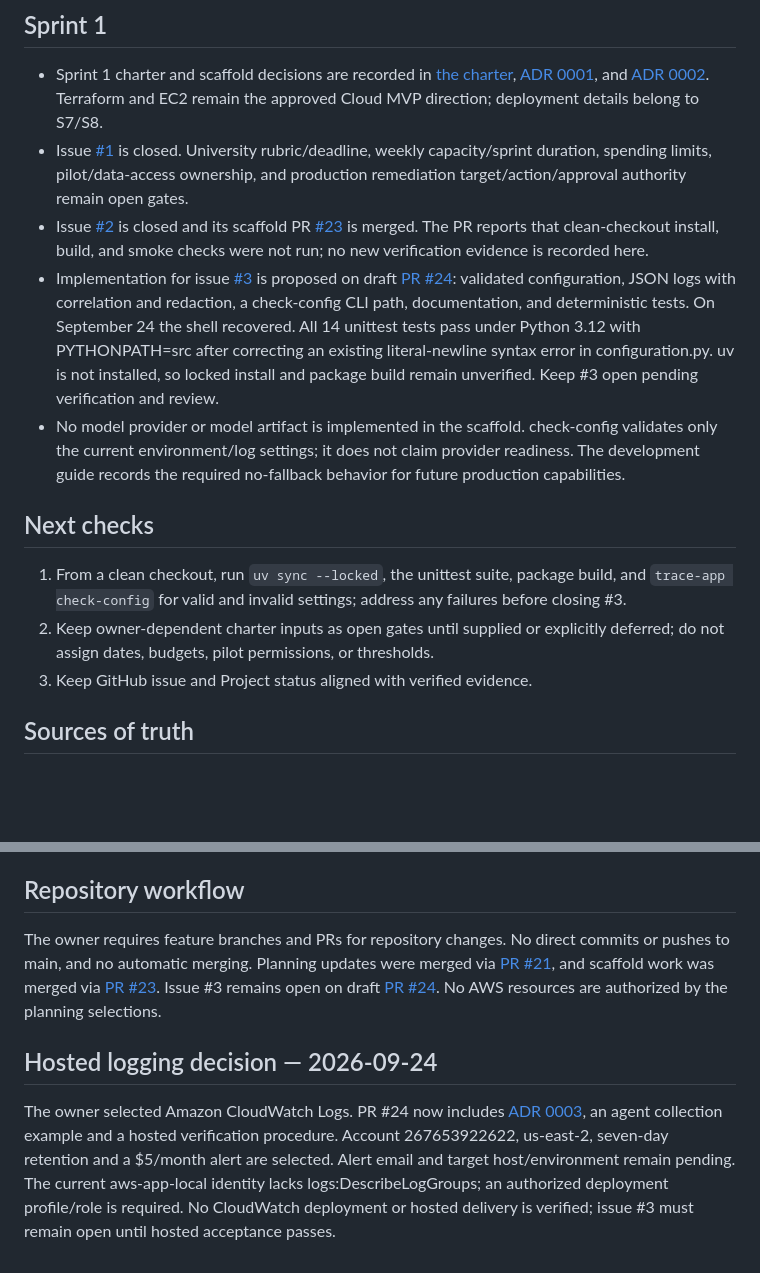
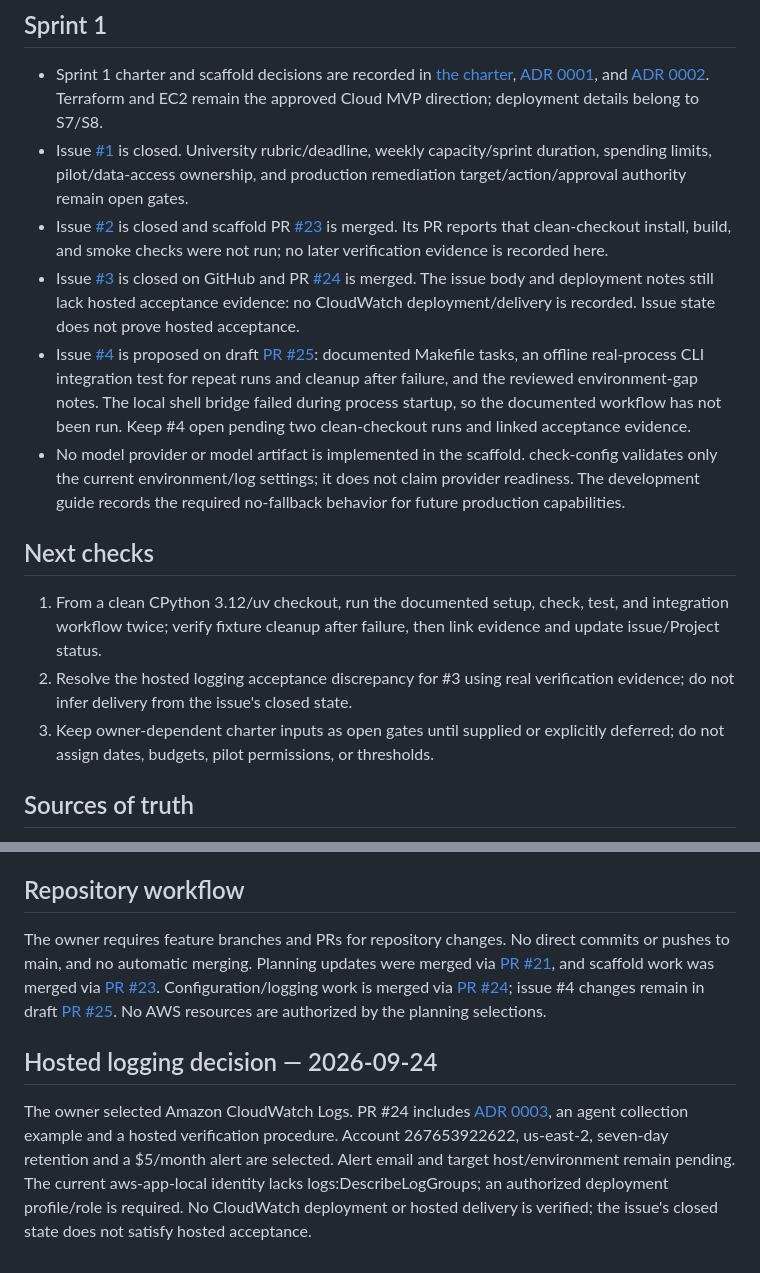
Before and after one commit to krispykrits/TRACE, a Markdown page: docs/current-status.md, 2 parts joined by grey strips. GitHub-like rendering; blank space fills up the shorter version.

Commit message:
Record issue 4 implementation status and current acceptance gaps

```diff
--- a/docs/current-status.md
+++ b/docs/current-status.md
@@ -10,15 +10,16 @@ The owner-approved MVP-first plan and production-usefulness amendment are record
 
 - Sprint 1 charter and scaffold decisions are recorded in [the charter](charter.md), [ADR 0001](adr/0001-repository-runtime-and-local-tooling.md), and [ADR 0002](adr/0002-terraform-and-ec2-cloud-deployment.md). Terraform and EC2 remain the approved Cloud MVP direction; deployment details belong to S7/S8.
 - Issue [#1](https://github.com/krispykrits/TRACE/issues/1) is closed. University rubric/deadline, weekly capacity/sprint duration, spending limits, pilot/data-access ownership, and production remediation target/action/approval authority remain open gates.
-- Issue [#2](https://github.com/krispykrits/TRACE/issues/2) is closed and its scaffold PR [#23](https://github.com/krispykrits/TRACE/pull/23) is merged. The PR reports that clean-checkout install, build, and smoke checks were not run; no new verification evidence is recorded here.
-- Implementation for issue [#3](https://github.com/krispykrits/TRACE/issues/3) is proposed on draft [PR #24](https://github.com/krispykrits/TRACE/pull/24): validated configuration, JSON logs with correlation and redaction, a check-config CLI path, documentation, and deterministic tests. On September 24 the shell recovered. All 14 unittest tests pass under Python 3.12 with PYTHONPATH=src after correcting an existing literal-newline syntax error in configuration.py. uv is not installed, so locked install and package build remain unverified. Keep #3 open pending verification and review.
+- Issue [#2](https://github.com/krispykrits/TRACE/issues/2) is closed and scaffold PR [#23](https://github.com/krispykrits/TRACE/pull/23) is merged. Its PR reports that clean-checkout install, build, and smoke checks were not run; no later verification evidence is recorded here.
+- Issue [#3](https://github.com/krispykrits/TRACE/issues/3) is closed on GitHub and PR [#24](https://github.com/krispykrits/TRACE/pull/24) is merged. The issue body and deployment notes still lack hosted acceptance evidence: no CloudWatch deployment/delivery is recorded. Issue state does not prove hosted acceptance.
+- Issue [#4](https://github.com/krispykrits/TRACE/issues/4) is proposed on draft [PR #25](https://github.com/krispykrits/TRACE/pull/25): documented Makefile tasks, an offline real-process CLI integration test for repeat runs and cleanup after failure, and the reviewed environment-gap notes. The local shell bridge failed during process startup, so the documented workflow has not been run. Keep #4 open pending two clean-checkout runs and linked acceptance evidence.
 - No model provider or model artifact is implemented in the scaffold. check-config validates only the current environment/log settings; it does not claim provider readiness. The development guide records the required no-fallback behavior for future production capabilities.
 
 ## Next checks
 
-1. From a clean checkout, run `uv sync --locked`, the unittest suite, package build, and `trace-app check-config` for valid and invalid settings; address any failures before closing #3.
-2. Keep owner-dependent charter inputs as open gates until supplied or explicitly deferred; do not assign dates, budgets, pilot permissions, or thresholds.
-3. Keep GitHub issue and Project status aligned with verified evidence.
+1. From a clean CPython 3.12/uv checkout, run the documented setup, check, test, and integration workflow twice; verify fixture cleanup after failure, then link evidence and update issue/Project status.
+2. Resolve the hosted logging acceptance discrepancy for #3 using real verification evidence; do not infer delivery from the issue's closed state.
+3. Keep owner-dependent charter inputs as open gates until supplied or explicitly deferred; do not assign dates, budgets, pilot permissions, or thresholds.
 
 ## Sources of truth
 
@@ -32,8 +33,8 @@ The owner-approved MVP-first plan and production-usefulness amendment are record
 
 ## Repository workflow
 
-The owner requires feature branches and PRs for repository changes. No direct commits or pushes to main, and no automatic merging. Planning updates were merged via [PR #21](https://github.com/krispykrits/TRACE/pull/21), and scaffold work was merged via [PR #23](https://github.com/krispykrits/TRACE/pull/23). Issue #3 remains open on draft [PR #24](https://github.com/krispykrits/TRACE/pull/24). No AWS resources are authorized by the planning selections.
+The owner requires feature branches and PRs for repository changes. No direct commits or pushes to main, and no automatic merging. Planning updates were merged via [PR #21](https://github.com/krispykrits/TRACE/pull/21), and scaffold work was merged via [PR #23](https://github.com/krispykrits/TRACE/pull/23). Configuration/logging work is merged via [PR #24](https://github.com/krispykrits/TRACE/pull/24); issue #4 changes remain in draft [PR #25](https://github.com/krispykrits/TRACE/pull/25). No AWS resources are authorized by the planning selections.
 
 ## Hosted logging decision — 2026-09-24
 
-The owner selected Amazon CloudWatch Logs. PR #24 now includes [ADR 0003](adr/0003-cloudwatch-hosted-logging.md), an agent collection example and a hosted verification procedure. Account 267653922622, us-east-2, seven-day retention and a $5/month alert are selected. Alert email and target host/environment remain pending. The current aws-app-local identity lacks logs:DescribeLogGroups; an authorized deployment profile/role is required. No CloudWatch deployment or hosted delivery is verified; issue #3 must remain open until hosted acceptance passes.
+The owner selected Amazon CloudWatch Logs. PR #24 includes [ADR 0003](adr/0003-cloudwatch-hosted-logging.md), an agent collection example and a hosted verification procedure. Account 267653922622, us-east-2, seven-day retention and a $5/month alert are selected. Alert email and target host/environment remain pending. The current aws-app-local identity lacks logs:DescribeLogGroups; an authorized deployment profile/role is required. No CloudWatch deployment or hosted delivery is verified; the issue's closed state does not satisfy hosted acceptance.
```
Also changed, not shown: other parts of docs/current-status.md (+1 -1 lines).
